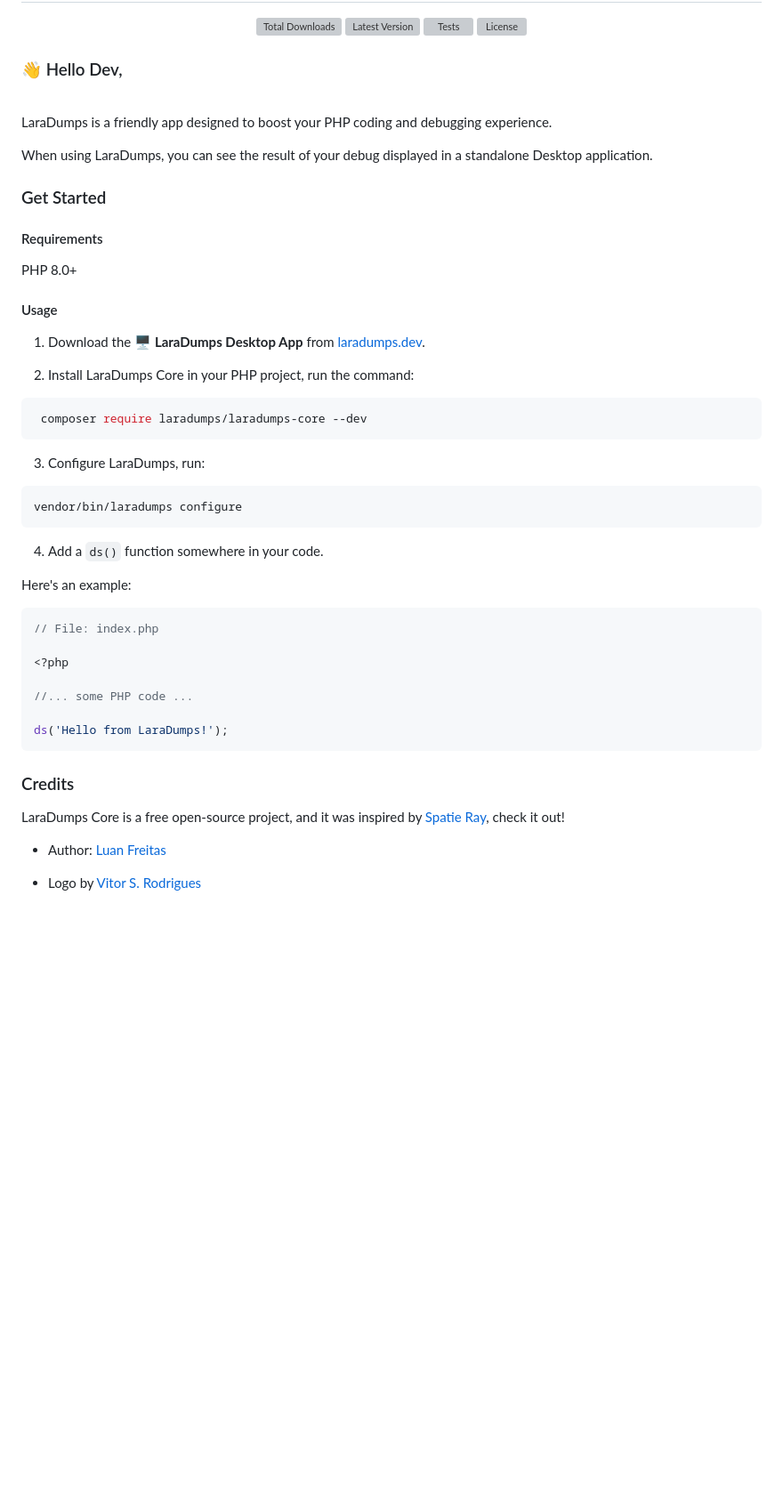
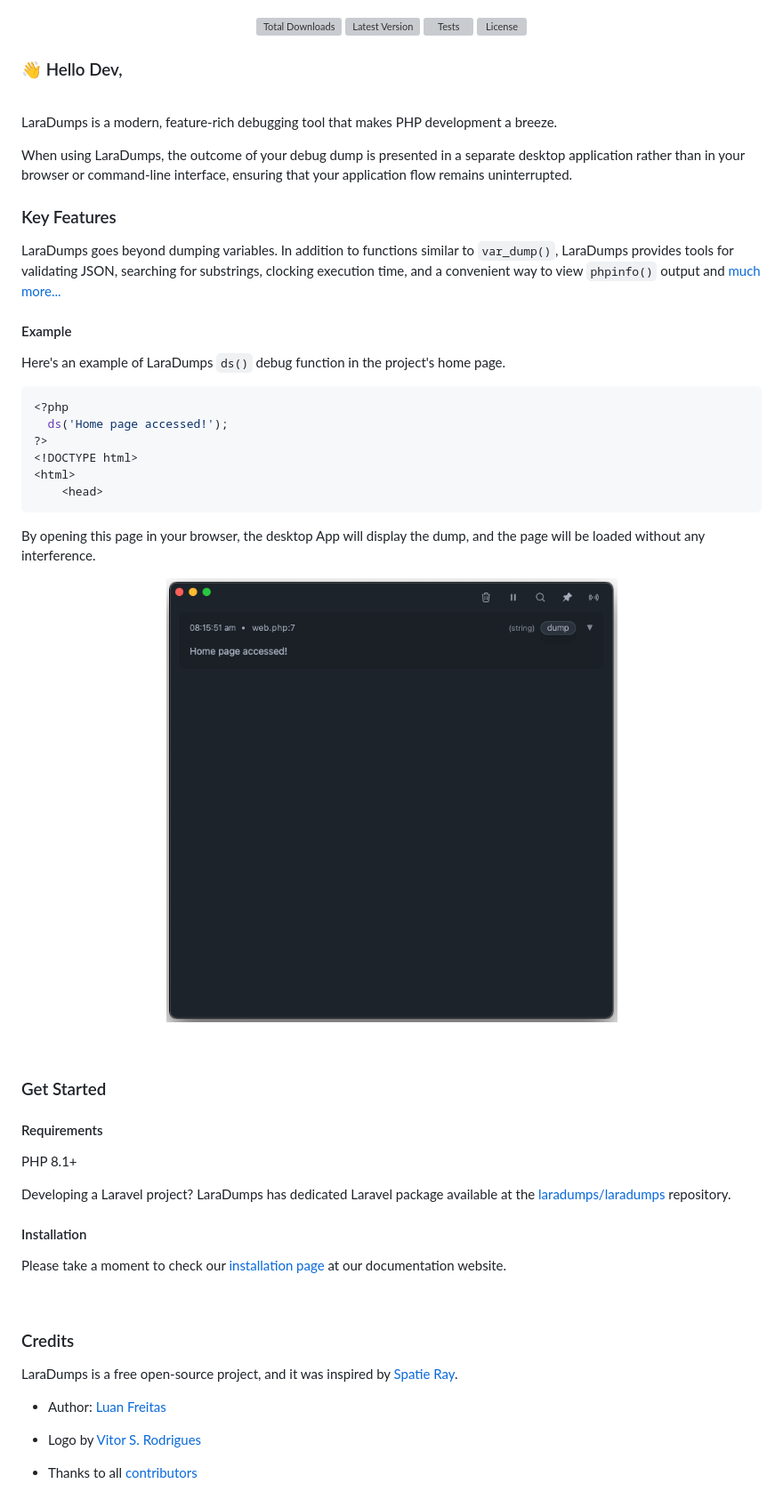
Before and after one commit to laradumps/laradumps-core, a Markdown page: README.md, the part around one of its changes. Shown at 89% size. GitHub-like rendering; pictures changed too: art/dark.png (added); blank space fills up the shorter version; grey boxes are pictures that could not be loaded.

Commit message:
simplify readme

````diff
--- a/README.md
+++ b/README.md
@@ -24,49 +33,55 @@
 
 <br/>
 
-LaraDumps is a friendly app designed to boost your PHP coding and debugging experience.
+LaraDumps is a modern, feature-rich debugging tool that makes PHP development a breeze.
 
-When using LaraDumps, you can see the result of your debug displayed in a standalone Desktop application.
+When using LaraDumps, the outcome of your debug dump is presented in a separate desktop application rather than in your browser or command-line interface, ensuring that your application flow remains uninterrupted.
+
+### Key Features
+
+LaraDumps goes beyond dumping variables. In addition to functions similar to `var_dump()`, LaraDumps provides tools for validating JSON, searching for substrings, clocking execution time, and a convenient way to view `phpinfo()` output and [much more...](https://laradumps.dev/debug/reference-sheet.html)
+
+#### Example
+
+Here's an example of LaraDumps `ds()` debug function in the project's home page.
+
+```php
+<?php
+  ds('Home page accessed!');
+?>
+<!DOCTYPE html>
+<html>
+    <head>
+```
+
+By opening this page in your browser, the desktop App will display the dump, and the page will be loaded without any interference.
+
+<p align="center">
+  <img src="./art/dark.png" height="500" alt="" />
+</p>
+
+<br/>
 
 ### Get Started
 
 #### Requirements
 
-PHP 8.0+
+PHP 8.1+
 
-#### Usage
+Developing a Laravel project? LaraDumps has dedicated Laravel package available at the [laradumps/laradumps](https://github.com/laradumps/laradumps) repository.
 
-1. Download the 🖥️ **LaraDumps Desktop App** from [laradumps.dev](https://laradumps.dev).
+#### Installation
 
-2. Install LaraDumps Core in your PHP project, run the command:
+Please take a moment to check our [installation page](https://laradumps.dev/get-started/installation.html) at our documentation website.
 
-```shell
- composer require laradumps/laradumps-core --dev
- ```
-
-3. Configure LaraDumps, run:
-
-```shell
-vendor/bin/laradumps configure
- ```
-4. Add a `ds()` function somewhere in your code.
-
-Here's an example:
-
-```php
-// File: index.php
-
-<?php
-
-//... some PHP code ...
-
-ds('Hello from LaraDumps!');
-```
+<br/>
 
 ### Credits
 
-LaraDumps Core is a free open-source project, and it was inspired by [Spatie Ray](https://github.com/spatie/ray), check it out!
+LaraDumps is a free open-source project, and it was inspired by [Spatie Ray](https://github.com/spatie/ray).
 
 - Author: [Luan Freitas](https://github.com/luanfreitasdev)
 
 - Logo by [Vitor S. Rodrigues](https://github.com/vs0uz4)
+
+- Thanks to all [contributors](http://github.com/laradumps/laradumps/contributors)
````
Also changed, not shown: other parts of README.md (+11 -2 lines).
